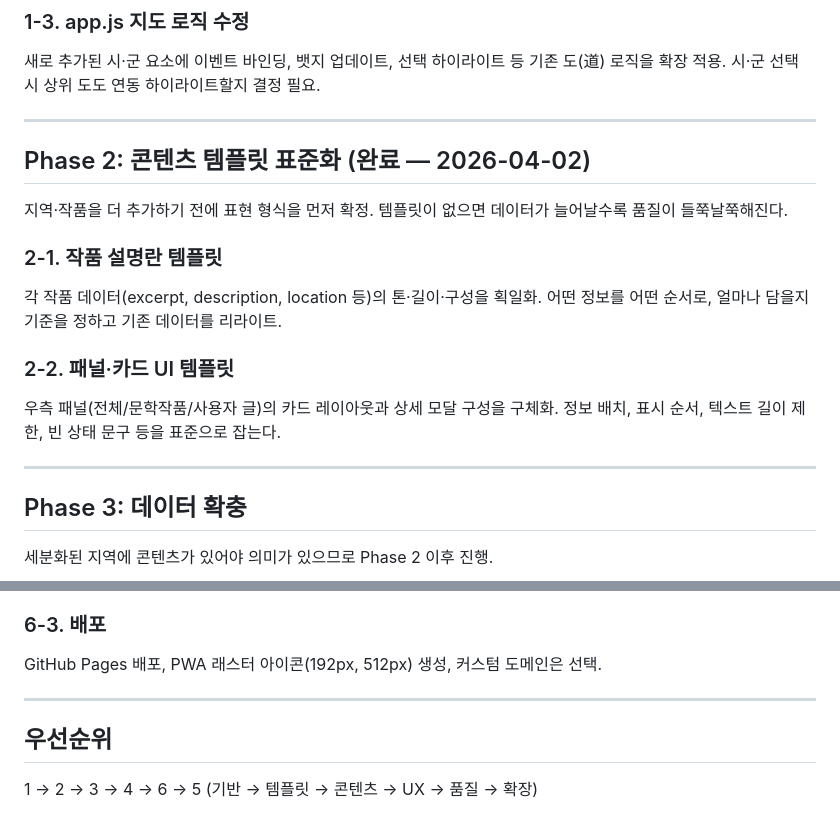
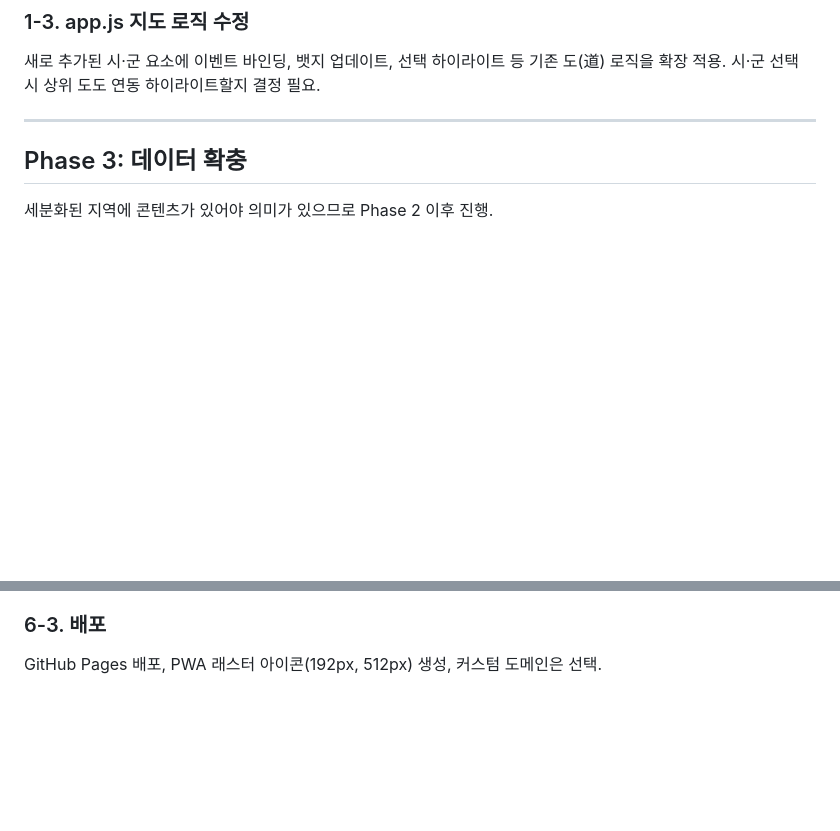
Before and after one commit to mungwa-map/mungwa-map.github.io, a Markdown page: PLAN.md, 2 parts joined by grey strips. Drawn GitHub-style; blank space fills up the shorter version.

Commit message:
(chore) 완료 Phase를 PLAN.md에서 삭제하도록 정책 변경
- /complete-phase 스킬: 완료 항목을 PLAN.md에서 삭제하도록 수정
- PLAN.md에서 완료된 Phase 2 섹션 삭제

```diff
--- a/PLAN.md
+++ b/PLAN.md
@@ -22,21 +22,6 @@ CLAUDE.md의 시·도별 예상 구역표를 기준으로 시·군 path를 SVG
 ### 1-3. app.js 지도 로직 수정
 새로 추가된 시·군 요소에 이벤트 바인딩, 뱃지 업데이트, 선택 하이라이트 등 기존 도(道) 로직을 확장 적용.
 시·군 선택 시 상위 도도 연동 하이라이트할지 결정 필요.
-
----
-
-## Phase 2: 콘텐츠 템플릿 표준화 (완료 — 2026-04-02)
-
-지역·작품을 더 추가하기 전에 표현 형식을 먼저 확정.
-템플릿이 없으면 데이터가 늘어날수록 품질이 들쭉날쭉해진다.
-
-### 2-1. 작품 설명란 템플릿
-각 작품 데이터(excerpt, description, location 등)의 톤·길이·구성을 획일화.
-어떤 정보를 어떤 순서로, 얼마나 담을지 기준을 정하고 기존 데이터를 리라이트.
-
-### 2-2. 패널·카드 UI 템플릿
-우측 패널(전체/문학작품/사용자 글)의 카드 레이아웃과 상세 모달 구성을 구체화.
-정보 배치, 표시 순서, 텍스트 길이 제한, 빈 상태 문구 등을 표준으로 잡는다.
 
 ---
 
@@ -120,9 +105,3 @@ SVG 좌표 최적화, 서비스 워커 캐싱 개선, Lighthouse 90+ 목표.
 
 ### 6-3. 배포
 GitHub Pages 배포, PWA 래스터 아이콘(192px, 512px) 생성, 커스텀 도메인은 선택.
-
----
-
-## 우선순위
-
-1 → 2 → 3 → 4 → 6 → 5 (기반 → 템플릿 → 콘텐츠 → UX → 품질 → 확장)
```
Also changed, not shown: 1 other file.
